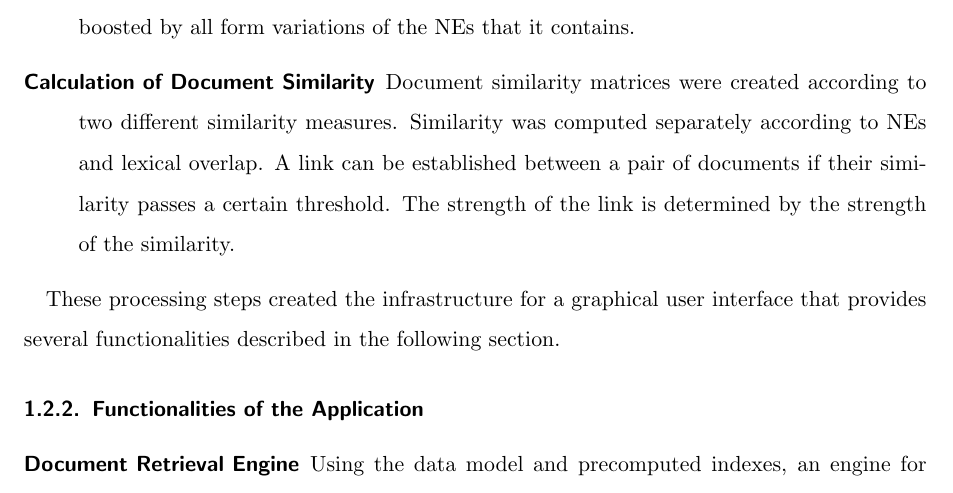
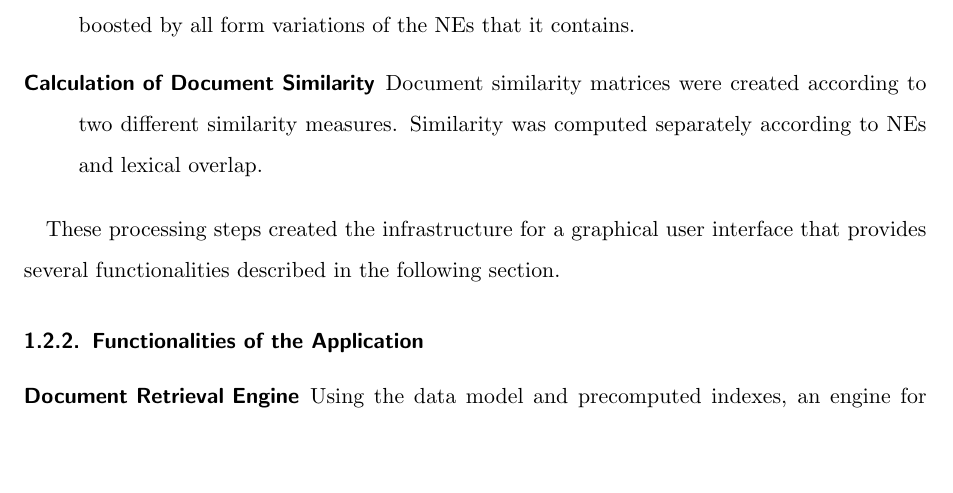
Before and after one commit to cehrler/castro, a LaTeX paper (report/main.tex, which reads report/introduction.tex): part of page 7 of 34, cut so that both start at the same text, the shorter picture padded with empty space. Compiled offline with pdfLaTeX.

Commit message:
Calculation of Document Similarity subpart of preprocessing steps was edited

```diff
--- a/report/introduction.tex
+++ b/report/introduction.tex
@@ -53,8 +53,6 @@ Afterwards, the similarity matrices were multiplied by the documents matrix. As
 variations of the NEs that it contains.
 \item[Calculation of Document Similarity] Document similarity matrices were created according to two different similarity measures.
 Similarity was computed separately according to NEs and lexical overlap.
-A link can be established between a pair of documents if their similarity passes a certain threshold.
-The strength of the link is determined by the strength of the similarity.
 \end{description}
 
 These processing steps created the infrastructure for a graphical user interface that provides several
```
